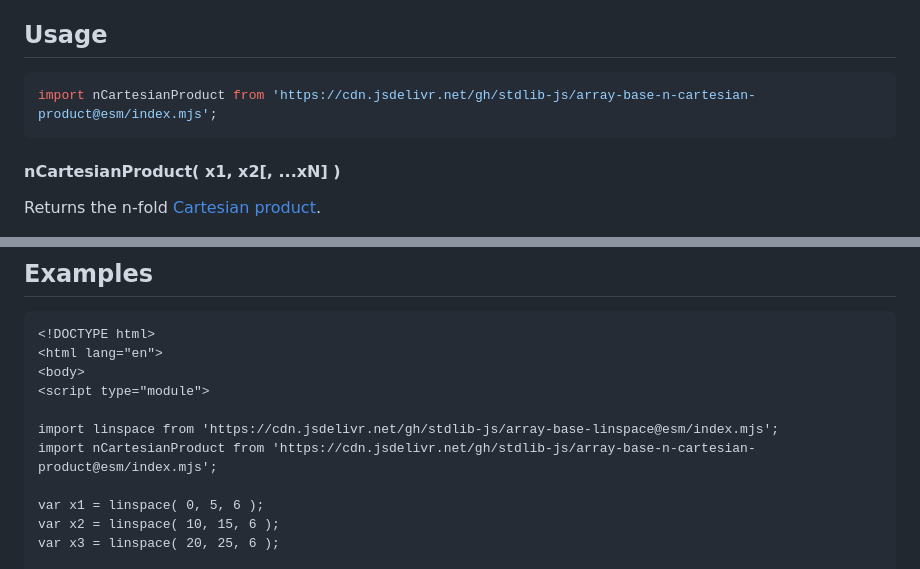
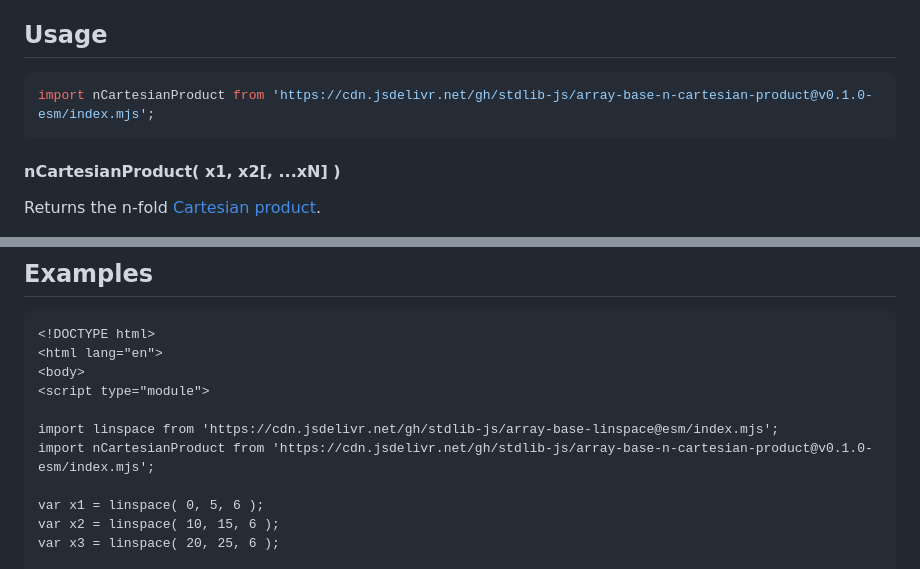
Before and after one commit to stdlib-js/array-base-n-cartesian-product, a Markdown page: README.md, 2 parts joined by grey strips. GitHub-like rendering.

Commit message:
Update README.md for ESM bundle v0.1.0

````diff
--- a/README.md
+++ b/README.md
@@ -42,7 +42,7 @@ limitations under the License.
 ## Usage
 
 ```javascript
-import nCartesianProduct from 'https://cdn.jsdelivr.net/gh/stdlib-js/array-base-n-cartesian-product@esm/index.mjs';
+import nCartesianProduct from 'https://cdn.jsdelivr.net/gh/stdlib-js/array-base-n-cartesian-product@v0.1.0-esm/index.mjs';
 ```
 
 #### nCartesianProduct( x1, x2\[, ...xN] )
@@ -90,7 +90,7 @@ var out = nCartesianProduct( x1, x2 );
 <script type="module">
 
 import linspace from 'https://cdn.jsdelivr.net/gh/stdlib-js/array-base-linspace@esm/index.mjs';
-import nCartesianProduct from 'https://cdn.jsdelivr.net/gh/stdlib-js/array-base-n-cartesian-product@esm/index.mjs';
+import nCartesianProduct from 'https://cdn.jsdelivr.net/gh/stdlib-js/array-base-n-cartesian-product@v0.1.0-esm/index.mjs';
 
 var x1 = linspace( 0, 5, 6 );
 var x2 = linspace( 10, 15, 6 );
````
